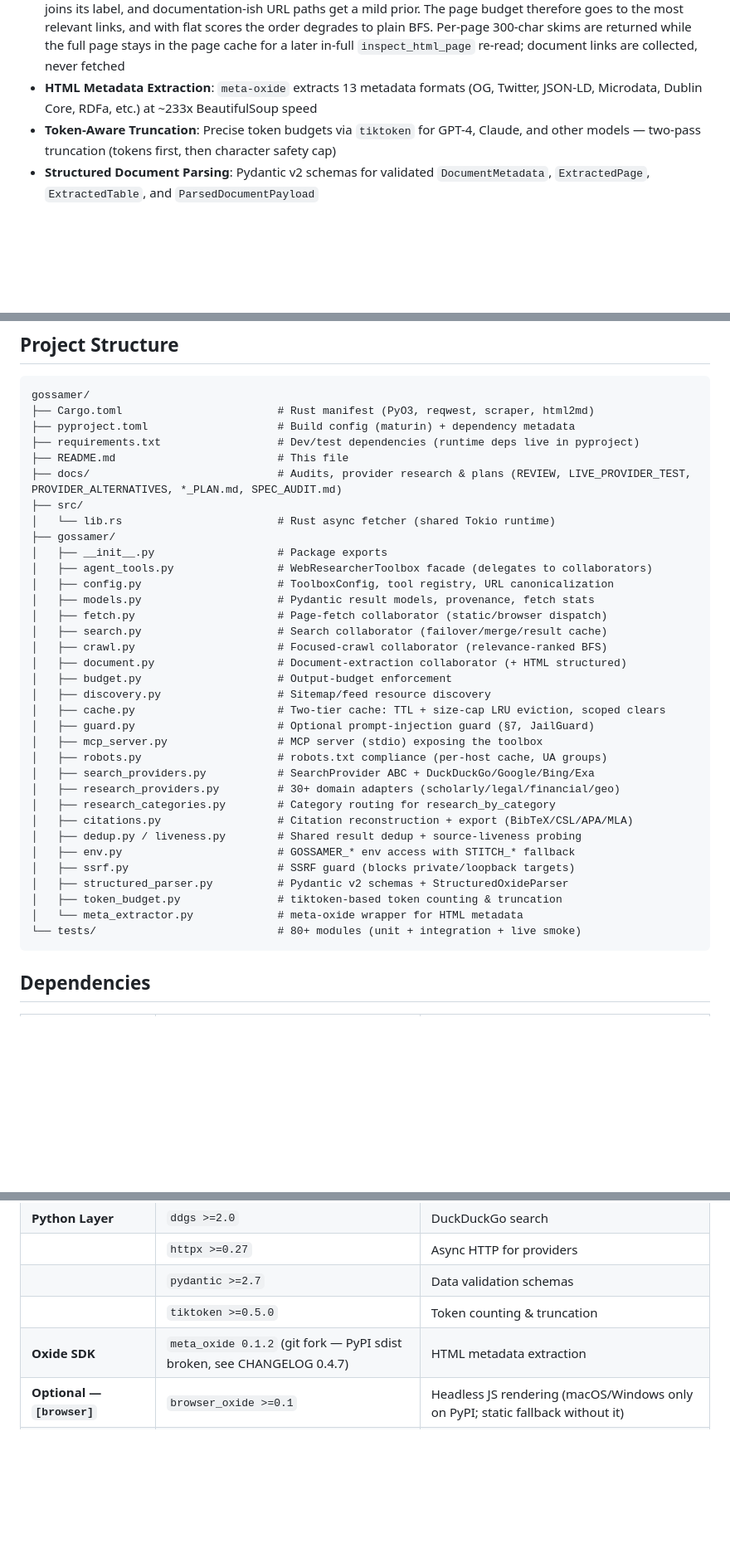
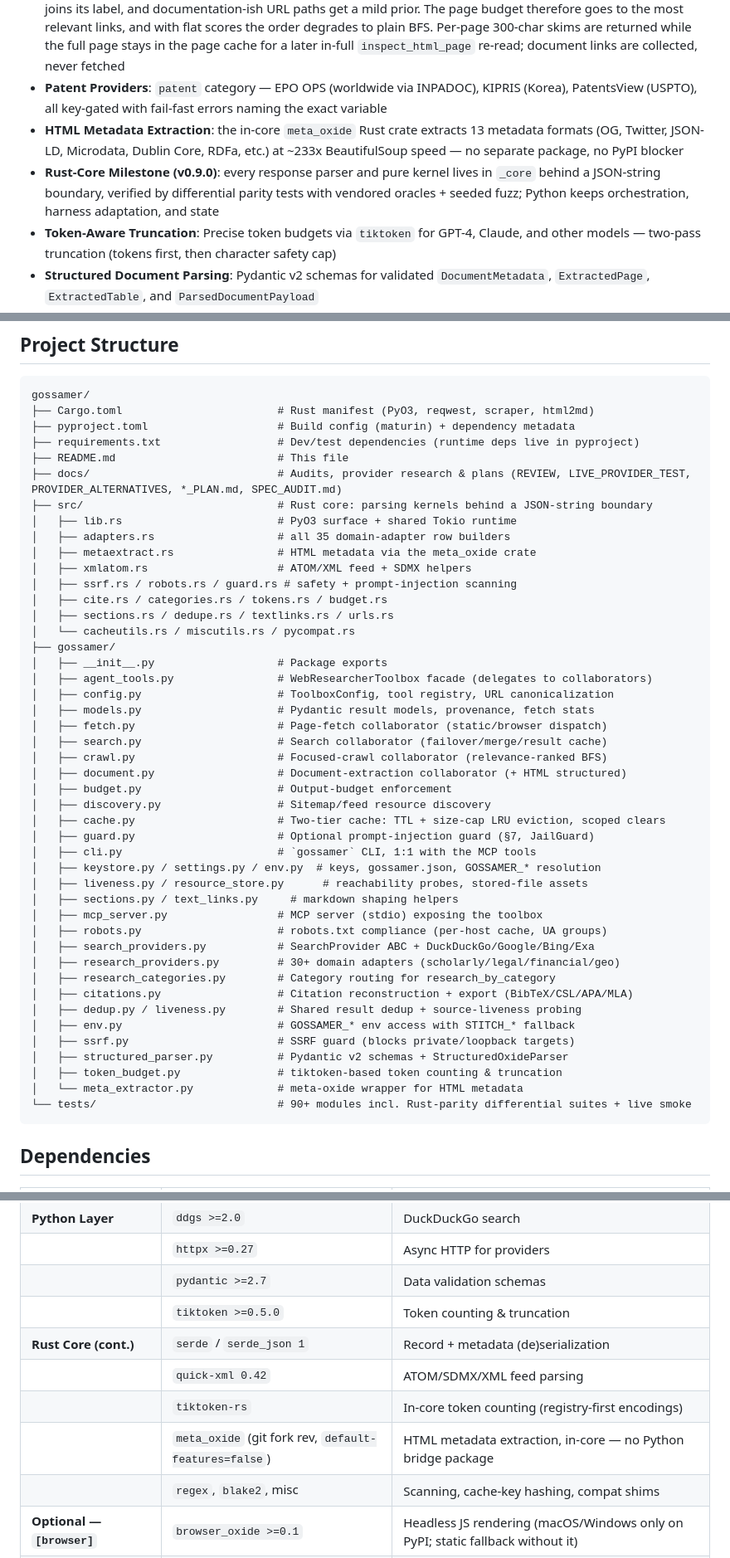
Before and after one commit to opticsWolf/gossamer, a Markdown page: README.md, 3 parts joined by grey strips. Shown at 83% size. GitHub-like rendering; blank space fills up the shorter version.

Commit message:
Docs: README refresh for 0.9.0
Patent adapters, in-core meta_oxide, include_images, Rust module map, 0.9.0 test counts, clone URL, crawl heading.

````diff
--- a/README.md
+++ b/README.md
@@ -79,7 +80,9 @@
 - **Research Orchestration (Tier 3.13)**: `web_search(query, search_only=False, depth=5, max_tokens=0)` plans, fans out, and dedupes a small research run in one call — search the topic, keep the top *depth* validated URLs (hard cap 10), fetch each through the normal cache/robots/rate-limit/provenance pipeline, and return per-source status, content, and provenance for a cited synthesis by the calling agent. With `search_only=True` it is a pure multi-provider search (no page fetches)
 - **Document Link Detection (v0.4.5)**: `extract_document` (and `extract_document(structured=True)` for a validated `ParsedDocumentPayload`) also surface the URLs *written inside* the document text (bare `www.` promoted to `http://`, trailing Latin and CJK punctuation stripped, deduped, capped) — so reports and PDFs yield follow-up targets even though their hyperlink annotations are not exposed by the extractor
 - **Crawl (v0.4.6 as focused_discovery, semantic v0.4.8; renamed to `crawl` in v0.8.0)**: `crawl(root_url, ...)` runs a bounded BFS over the site's link graph with a relevance-ranked frontier (`score × 0.7^depth`; score = query coverage + containing-page topic coverage computed from the page's full delivered text). Since v0.4.8 the scoring is semantic: term weights are BM25 idfs over the pages fetched so far (flat until the traversal has read a few pages), the query is expanded with an offline thesaurus (expansions weigh half), the link's surrounding page text joins its label, and documentation-ish URL paths get a mild prior. The page budget therefore goes to the most relevant links, and with flat scores the order degrades to plain BFS. Per-page 300-char skims are returned while the full page stays in the page cache for a later in-full `inspect_html_page` re-read; document links are collected, never fetched
-- **HTML Metadata Extraction**: `meta-oxide` extracts 13 metadata formats (OG, Twitter, JSON-LD, Microdata, Dublin Core, RDFa, etc.) at ~233x BeautifulSoup speed
+- **Patent Providers**: `patent` category — EPO OPS (worldwide via INPADOC), KIPRIS (Korea), PatentsView (USPTO), all key-gated with fail-fast errors naming the exact variable
+- **HTML Metadata Extraction**: the in-core `meta_oxide` Rust crate extracts 13 metadata formats (OG, Twitter, JSON-LD, Microdata, Dublin Core, RDFa, etc.) at ~233x BeautifulSoup speed — no separate package, no PyPI blocker
+- **Rust-Core Milestone (v0.9.0)**: every response parser and pure kernel lives in `_core` behind a JSON-string boundary, verified by differential parity tests with vendored oracles + seeded fuzz; Python keeps orchestration, harness adaptation, and state
 - **Token-Aware Truncation**: Precise token budgets via `tiktoken` for GPT-4, Claude, and other models — two-pass truncation (tokens first, then character safety cap)
 - **Structured Document Parsing**: Pydantic v2 schemas for validated `DocumentMetadata`, `ExtractedPage`, `ExtractedTable`, and `ParsedDocumentPayload`
 - **Production-Ready**:
@@ -824,8 +827,15 @@ gossamer/
 ├── requirements.txt                  # Dev/test dependencies (runtime deps live in pyproject)
 ├── README.md                         # This file
 ├── docs/                             # Audits, provider research & plans (REVIEW, LIVE_PROVIDER_TEST, PROVIDER_ALTERNATIVES, *_PLAN.md, SPEC_AUDIT.md)
-├── src/
-│   └── lib.rs                        # Rust async fetcher (shared Tokio runtime)
+├── src/                              # Rust core: parsing kernels behind a JSON-string boundary
+│   ├── lib.rs                        # PyO3 surface + shared Tokio runtime
+│   ├── adapters.rs                   # all 35 domain-adapter row builders
+│   ├── metaextract.rs                # HTML metadata via the meta_oxide crate
+│   ├── xmlatom.rs                    # ATOM/XML feed + SDMX helpers
+│   ├── ssrf.rs / robots.rs / guard.rs # safety + prompt-injection scanning
+│   ├── cite.rs / categories.rs / tokens.rs / budget.rs
+│   ├── sections.rs / dedupe.rs / textlinks.rs / urls.rs
+│   └── cacheutils.rs / miscutils.rs / pycompat.rs
 ├── gossamer/
 │   ├── __init__.py                   # Package exports
 │   ├── agent_tools.py                # WebResearcherToolbox facade (delegates to collaborators)
@@ -839,6 +849,10 @@ gossamer/
 │   ├── discovery.py                  # Sitemap/feed resource discovery
 │   ├── cache.py                      # Two-tier cache: TTL + size-cap LRU eviction, scoped clears
 │   ├── guard.py                      # Optional prompt-injection guard (§7, JailGuard)
+│   ├── cli.py                        # `gossamer` CLI, 1:1 with the MCP tools
+│   ├── keystore.py / settings.py / env.py  # keys, gossamer.json, GOSSAMER_* resolution
+│   ├── liveness.py / resource_store.py      # reachability probes, stored-file assets
+│   ├── sections.py / text_links.py     # markdown shaping helpers
 │   ├── mcp_server.py                 # MCP server (stdio) exposing the toolbox
 │   ├── robots.py                     # robots.txt compliance (per-host cache, UA groups)
 │   ├── search_providers.py           # SearchProvider ABC + DuckDuckGo/Google/Bing/Exa
@@ -851,7 +865,7 @@ gossamer/
 │   ├── structured_parser.py          # Pydantic v2 schemas + StructuredOxideParser
 │   ├── token_budget.py               # tiktoken-based token counting & truncation
 │   └── meta_extractor.py             # meta-oxide wrapper for HTML metadata
-└── tests/                            # 80+ modules (unit + integration + live smoke)
+└── tests/                            # 90+ modules incl. Rust-parity differential suites + live smoke
 ```
 
 ## Dependencies
@@ -867,7 +881,11 @@ gossamer/
 | | `httpx >=0.27` | Async HTTP for providers |
 | | `pydantic >=2.7` | Data validation schemas |
 | | `tiktoken >=0.5.0` | Token counting & truncation |
-| **Oxide SDK** | `meta_oxide 0.1.2` (git fork — PyPI sdist broken, see CHANGELOG 0.4.7) | HTML metadata extraction |
+| **Rust Core (cont.)** | `serde` / `serde_json 1` | Record + metadata (de)serialization |
+| | `quick-xml 0.42` | ATOM/SDMX/XML feed parsing |
+| | `tiktoken-rs` | In-core token counting (registry-first encodings) |
+| | `meta_oxide` (git fork rev, `default-features=false`) | HTML metadata extraction, in-core — no Python bridge package |
+| | `regex`, `blake2`, misc | Scanning, cache-key hashing, compat shims |
 | **Optional — `[browser]`** | `browser_oxide >=0.1` | Headless JS rendering (macOS/Windows only on PyPI; static fallback without it) |
 | **Optional — `[documents]`** | `pdf_oxide >=0.1` | High-speed PDF extraction |
 | | `office_oxide >=0.1` | DOCX/XLSX/PPTX extraction (PyPI) |
````
Also changed, not shown: other parts of README.md (+10 -9 lines).
